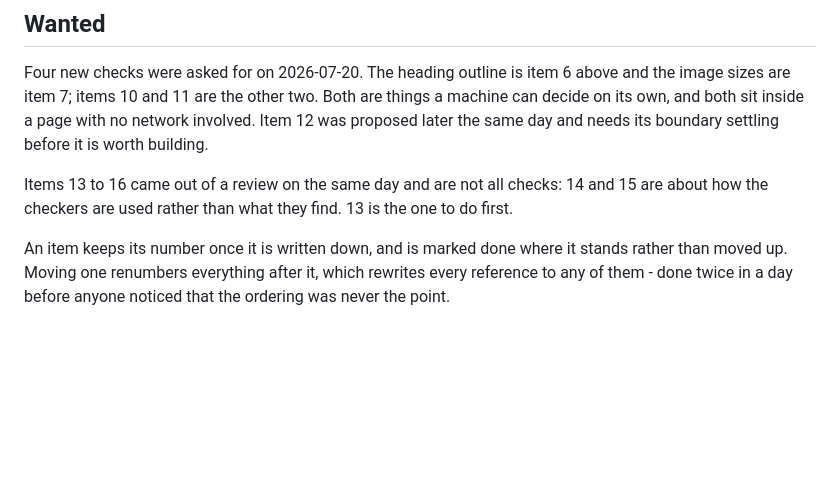
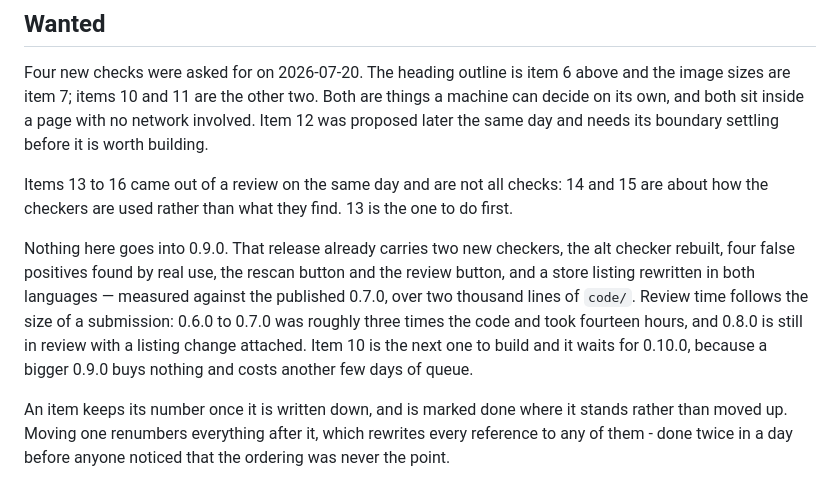
Before and after one commit to takeshisakuma/krafty, a Markdown page: ROADMAP.md, the part around the change. GitHub-like rendering; blank space fills up the shorter version.

Commit message:
Close 0.9.0 to features
Item 10 is the next thing to build and waits for 0.10.0.

0.9.0 already carries two new checkers, the alt checker rebuilt, four false
positives found by real use, the rescan button, the review button, and a
store listing rewritten in both languages - over two thousand lines of code/
against the published 0.7.0.

Review time follows the size of a submission, which this project has now
measured twice: 0.6.0 to 0.7.0 was roughly three times the code and took
fourteen hours, and 0.8.0 is still in review with a listing change attached.
A bigger 0.9.0 buys nothing and costs another few days of queue.

Co-Authored-By: Claude Opus 4.8 <noreply@anthropic.com>

```diff
--- a/ROADMAP.md
+++ b/ROADMAP.md
@@ -327,6 +327,16 @@ Items 13 to 16 came out of a review on the same day and are not all checks:
 14 and 15 are about how the checkers are used rather than what they find.
 13 is the one to do first.
 
+Nothing here goes into 0.9.0. That release already carries two new
+checkers, the alt checker rebuilt, four false positives found by real use,
+the rescan button and the review button, and a store listing rewritten in
+both languages — measured against the published 0.7.0, over two thousand
+lines of `code/`. Review time follows the size of a submission: 0.6.0 to
+0.7.0 was roughly three times the code and took fourteen hours, and 0.8.0
+is still in review with a listing change attached. Item 10 is the next one
+to build and it waits for 0.10.0, because a bigger 0.9.0 buys nothing and
+costs another few days of queue.
+
 An item keeps its number once it is written down, and is marked done where
 it stands rather than moved up. Moving one renumbers everything after it,
 which rewrites every reference to any of them - done twice in a day before
```
